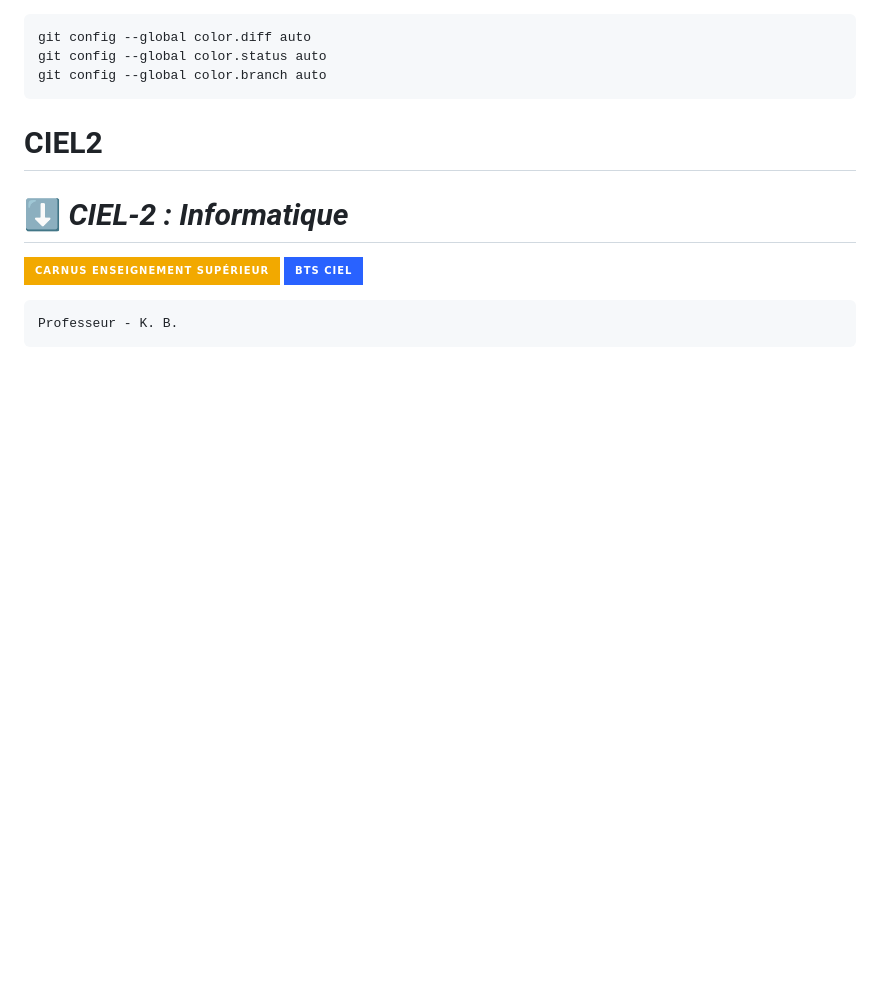
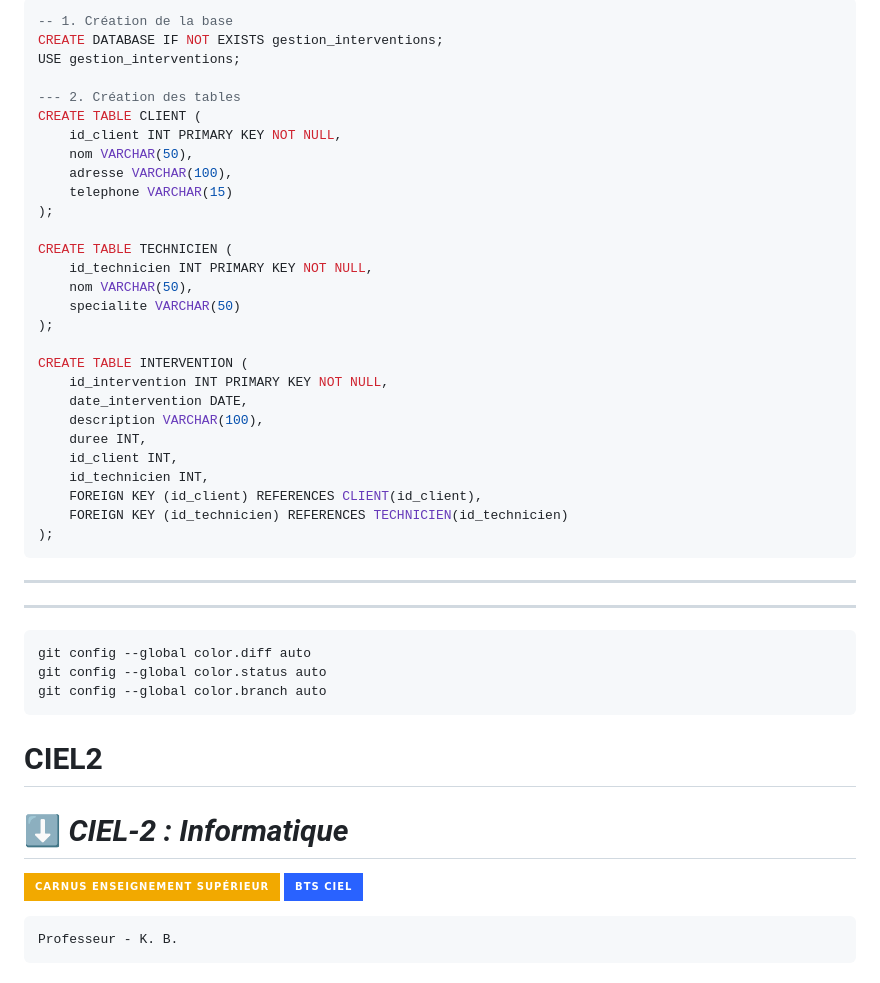
Before and after one commit to boudjelaba/CIEL2, a Markdown page: README.md, the part around the change. Rendered like a GitHub page; badges without logos; blank space fills up the shorter version.

Commit message:
Add SQL schema for gestion_interventions database
Added SQL commands for database and table creation.

````diff
--- a/README.md
+++ b/README.md
@@ -1,3 +1,39 @@
+```sql
+-- 1. Création de la base
+CREATE DATABASE IF NOT EXISTS gestion_interventions;
+USE gestion_interventions;
+
+--- 2. Création des tables
+CREATE TABLE CLIENT (
+    id_client INT PRIMARY KEY NOT NULL,
+    nom VARCHAR(50),
+    adresse VARCHAR(100),
+    telephone VARCHAR(15)
+);
+
+CREATE TABLE TECHNICIEN (
+    id_technicien INT PRIMARY KEY NOT NULL,
+    nom VARCHAR(50),
+    specialite VARCHAR(50)
+);
+
+CREATE TABLE INTERVENTION (
+    id_intervention INT PRIMARY KEY NOT NULL,
+    date_intervention DATE,
+    description VARCHAR(100),
+    duree INT,
+    id_client INT,
+    id_technicien INT,
+    FOREIGN KEY (id_client) REFERENCES CLIENT(id_client),
+    FOREIGN KEY (id_technicien) REFERENCES TECHNICIEN(id_technicien)
+);
+```
+
+
+
+
+---
+---
 
 ```cmd
 git config --global color.diff auto
````
